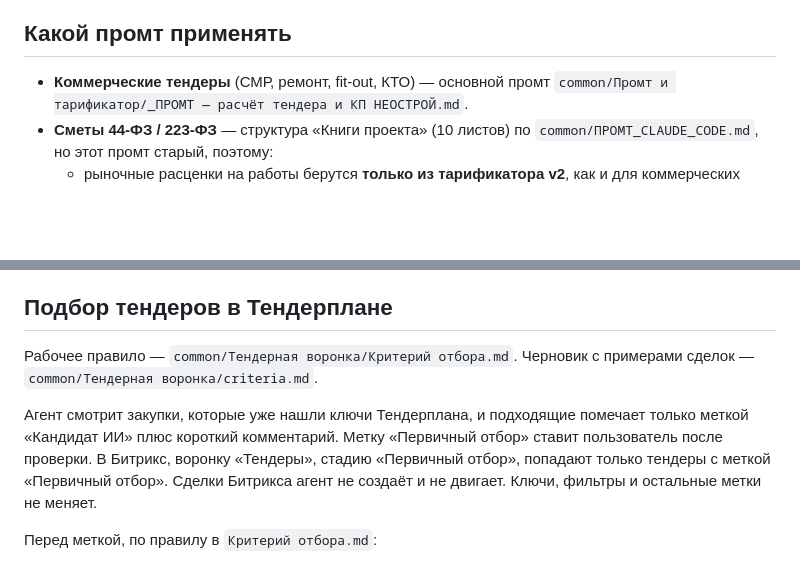
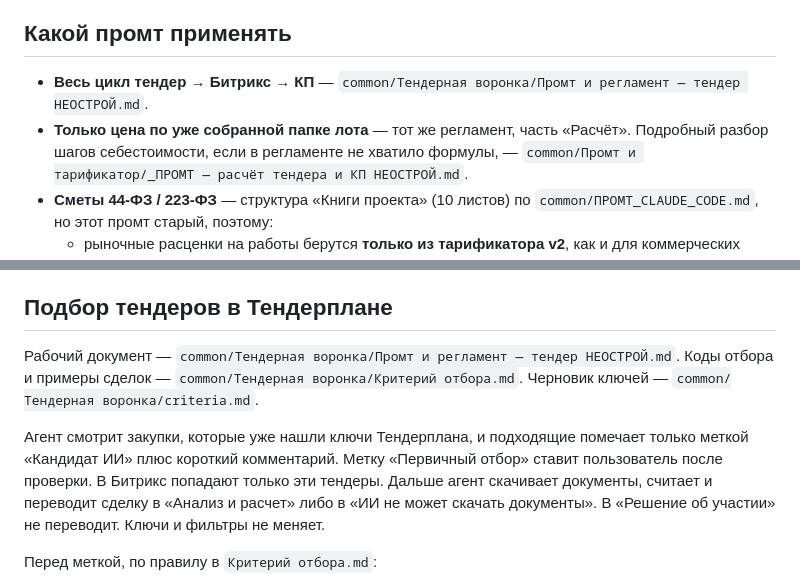
Before and after one commit to ackamenev-lgtm/smeta-web, a Markdown page: AGENTS.md, 2 parts joined by grey strips. Rendered like a GitHub page; blank space fills up the shorter version.

```diff
--- a/AGENTS.md
+++ b/AGENTS.md
@@ -10,7 +10,9 @@
 
 ## Какой промт применять
 
-- **Коммерческие тендеры** (СМР, ремонт, fit-out, КТО) — основной промт
+- **Весь цикл тендер → Битрикс → КП** — `common/Тендерная воронка/Промт и регламент — тендер НЕОСТРОЙ.md`.
+- **Только цена по уже собранной папке лота** — тот же регламент, часть «Расчёт».
+  Подробный разбор шагов себестоимости, если в регламенте не хватило формулы, —
   `common/Промт и тарификатор/_ПРОМТ — расчёт тендера и КП НЕОСТРОЙ.md`.
 - **Сметы 44-ФЗ / 223-ФЗ** — структура «Книги проекта» (10 листов) по
   `common/ПРОМТ_CLAUDE_CODE.md`, но этот промт старый, поэтому:
@@ -30,15 +32,16 @@
 
 ## Подбор тендеров в Тендерплане
 
-Рабочее правило — `common/Тендерная воронка/Критерий отбора.md`.
-Черновик с примерами сделок — `common/Тендерная воронка/criteria.md`.
+Рабочий документ — `common/Тендерная воронка/Промт и регламент — тендер НЕОСТРОЙ.md`.
+Коды отбора и примеры сделок — `common/Тендерная воронка/Критерий отбора.md`.
+Черновик ключей — `common/Тендерная воронка/criteria.md`.
 
 Агент смотрит закупки, которые уже нашли ключи Тендерплана, и подходящие
 помечает только меткой «Кандидат ИИ» плюс короткий комментарий. Метку
-«Первичный отбор» ставит пользователь после проверки. В Битрикс, воронку
-«Тендеры», стадию «Первичный отбор», попадают только тендеры с меткой
-«Первичный отбор». Сделки Битрикса агент не создаёт и не двигает. Ключи,
-фильтры и остальные метки не меняет.
+«Первичный отбор» ставит пользователь после проверки. В Битрикс попадают
+только эти тендеры. Дальше агент скачивает документы, считает и переводит
+сделку в «Анализ и расчет» либо в «ИИ не может скачать документы».
+В «Решение об участии» не переводит. Ключи и фильтры не меняет.
 
 Перед меткой, по правилу в `Критерий отбора.md`:
 
```
Also changed, not shown: common/Тендерная воронка/Критерий отбора.md (+3 -3 lines), common/Тендерная воронка/Промт и регламент — тендер НЕОСТРОЙ.md (added, +260 -0 lines).
